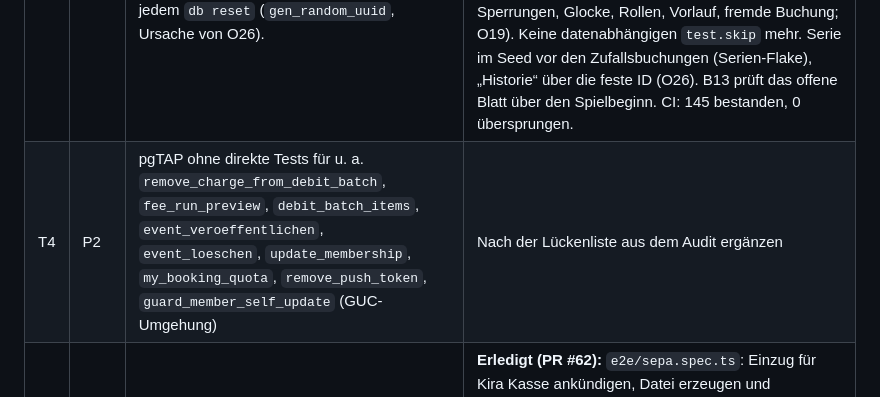
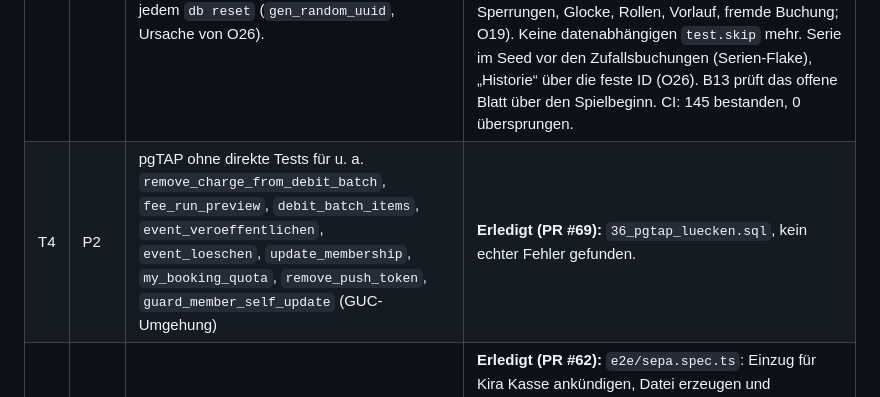
Before and after one commit to dolli17/TCMApp, a Markdown page: docs/testphase-befunde.md, the part around the change. GitHub-like rendering.

Commit message:
Befund T4 als erledigt markieren
Co-Authored-By: Claude Opus 5.5 (1M context) <noreply@anthropic.com>

```diff
--- a/docs/testphase-befunde.md
+++ b/docs/testphase-befunde.md
@@ -139,7 +139,7 @@ Verdacht, beim Fix klären: Abbuchungstag ist kein Bankarbeitstag (Samstag, 25.1
 | T1 | P1 | `scripts/e2e.sh` sourct die Root-`.env` und läuft damit gegen die Cloud | eigener PR (`chore/e2e-nur-lokal`) |
 | T2 | P2 | E2E läuft nicht in CI | **Erledigt (PR #52):** Job `e2e` in `ci.yml` (noch kein Pflicht-Check): lokaler Stack mit Edge Runtime und Mailpit im Runner, `.env.local` aus `supabase status`, `scripts/e2e.sh --project=chromium`, Bericht und Traces als Artefakt. Auth-Rate-Limits des lokalen Stacks in `config.toml` angehoben (Anmeldungen 1000/5 min, Mails 100/h). Erster Lauf: 139 bestanden, 0 übersprungen. |
 | T3 | P2 | E2E nicht deterministisch: 18 datenabhängige `test.skip`, „erster Treffer“ bei Mitspielern und Buchungen. Die Testkonten wandern bei jedem `db reset` (`gen_random_uuid`, Ursache von O26). | **Erledigt (PR #57):** Feste UUIDs (`e2e00000-…`) für alle Testkonten, der übrige Bestand mit festen IDs per `md5`. Dazu Mia/Max Mitspiel und Kira Kasse (mit Mandat) als feste Mitglieder. Der Seed bucht nie um 08:00 und 11–15 Uhr. Jeder Buchungstest hat dort seinen festen Platz und Tag. Neues globalSetup `testbestand-zuruecksetzen.ts` (Buchungen, Sperrungen, Glocke, Rollen, Vorlauf, fremde Buchung; O19). Keine datenabhängigen `test.skip` mehr. Serie im Seed vor den Zufallsbuchungen (Serien-Flake), „Historie“ über die feste ID (O26). B13 prüft das offene Blatt über den Spielbeginn. CI: 145 bestanden, 0 übersprungen. |
-| T4 | P2 | pgTAP ohne direkte Tests für u. a. `remove_charge_from_debit_batch`, `fee_run_preview`, `debit_batch_items`, `event_veroeffentlichen`, `event_loeschen`, `update_membership`, `my_booking_quota`, `remove_push_token`, `guard_member_self_update` (GUC-Umgehung) | Nach der Lückenliste aus dem Audit ergänzen |
+| T4 | P2 | pgTAP ohne direkte Tests für u. a. `remove_charge_from_debit_batch`, `fee_run_preview`, `debit_batch_items`, `event_veroeffentlichen`, `event_loeschen`, `update_membership`, `my_booking_quota`, `remove_push_token`, `guard_member_self_update` (GUC-Umgehung) | **Erledigt (PR #69):** `36_pgtap_luecken.sql`, kein echter Fehler gefunden. |
 | T5 | P2 | Die SEPA-Datei wird nicht Ende-zu-Ende geprüft | **Erledigt (PR #62):** `e2e/sepa.spec.ts`: Einzug für Kira Kasse ankündigen, Datei erzeugen und herunterladen, XML parsen. Anzahl und Summe gegen Rückfrage und `debit_items`, je Zeile Betrag, Mandat, Unterschriftsdatum, Sequenztyp und IBAN-Prüfsumme, Fälligkeit und Gläubiger je Block, Kiras Zeile wörtlich gegen den Seed. |
 | T6 | P2 | Edge Functions ohne Tests | **Erledigt (PR #60):** Deno-Tests unter `supabase/functions/_tests` mit abgefangenem `Deno.serve` und `fetch`-Router, Functions unverändert: `member-login` (33) und `notification-mails` (11). `pnpm test:functions`, eigener Schritt im CI-Job `verify`. |
 | T7 | P3 | Mail-Abläufe nur einmalig geprüft (O20) | **Erledigt (PR #62):** Mailpit-Helfer `e2e/mailpit.ts`. E2E für die Einladung (eine Mail, Betreff, Link nur einmal gültig, ins Onboarding) und „Passwort vergessen“ (Recovery-Mail, neues Passwort, altes abgewiesen). |
```
